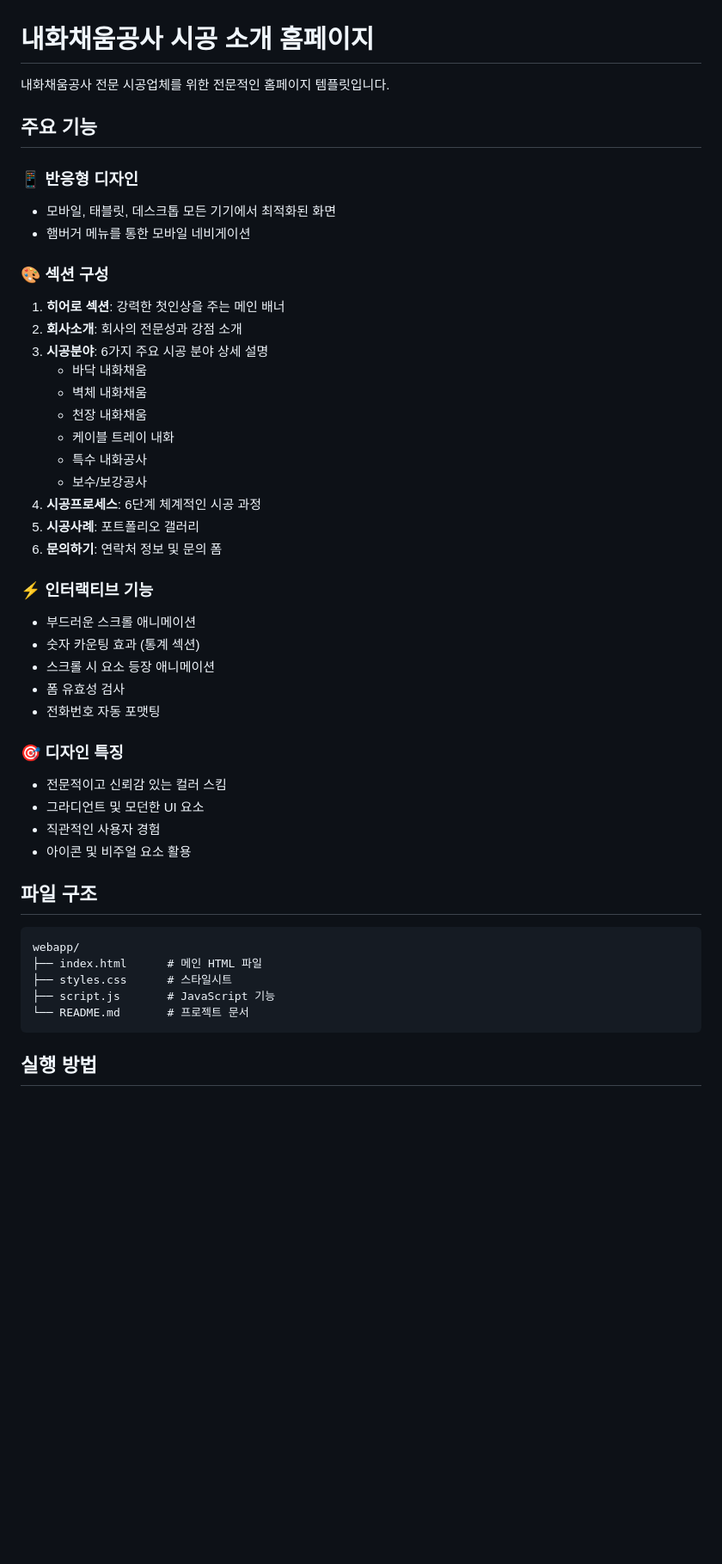
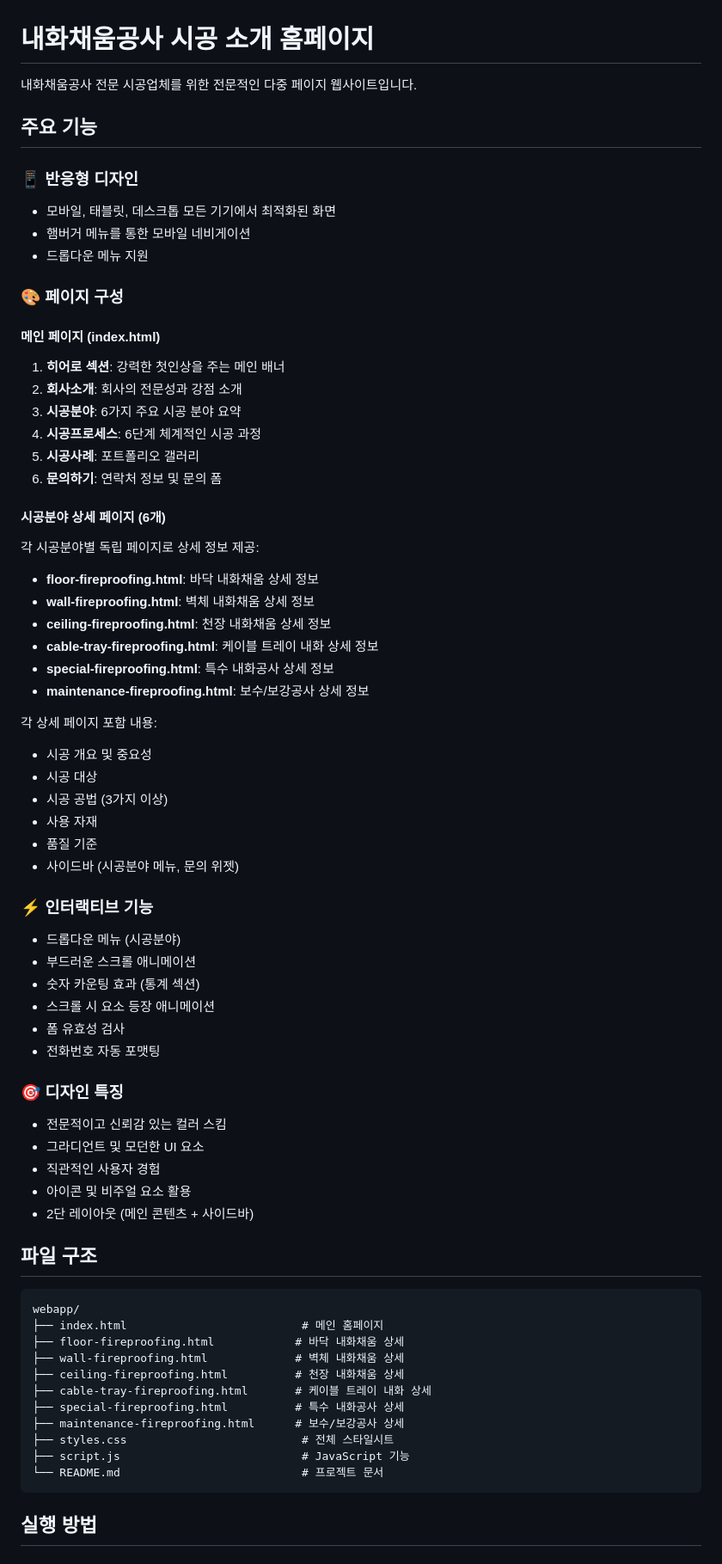
Before and after one commit to firemaster532nd-tech/hi, a Markdown page: README.md, the part around one of its changes. Shown at 86% size. Drawn GitHub-style; blank space fills up the shorter version.

Commit message:
docs: README 업데이트 - 다중 페이지 구조 반영
- 페이지 구성 및 파일 구조 업데이트
- 네비게이션 구조도 추가
- 각 시공분야 상세 페이지 설명
- 드롭다운 메뉴 및 새로운 기능 문서화
- 서브페이지 레이아웃 컴포넌트 설명
- SEO 최적화 섹션 추가

````diff
--- a/README.md
+++ b/README.md
@@ -1,28 +1,43 @@
 # 내화채움공사 시공 소개 홈페이지
 
-내화채움공사 전문 시공업체를 위한 전문적인 홈페이지 템플릿입니다.
+내화채움공사 전문 시공업체를 위한 전문적인 다중 페이지 웹사이트입니다.
 
 ## 주요 기능
 
 ### 📱 반응형 디자인
 - 모바일, 태블릿, 데스크톱 모든 기기에서 최적화된 화면
 - 햄버거 메뉴를 통한 모바일 네비게이션
+- 드롭다운 메뉴 지원
 
-### 🎨 섹션 구성
+### 🎨 페이지 구성
+
+#### 메인 페이지 (index.html)
 1. **히어로 섹션**: 강력한 첫인상을 주는 메인 배너
 2. **회사소개**: 회사의 전문성과 강점 소개
-3. **시공분야**: 6가지 주요 시공 분야 상세 설명
-   - 바닥 내화채움
-   - 벽체 내화채움
-   - 천장 내화채움
-   - 케이블 트레이 내화
-   - 특수 내화공사
-   - 보수/보강공사
+3. **시공분야**: 6가지 주요 시공 분야 요약
 4. **시공프로세스**: 6단계 체계적인 시공 과정
 5. **시공사례**: 포트폴리오 갤러리
 6. **문의하기**: 연락처 정보 및 문의 폼
 
+#### 시공분야 상세 페이지 (6개)
+각 시공분야별 독립 페이지로 상세 정보 제공:
+- **floor-fireproofing.html**: 바닥 내화채움 상세 정보
+- **wall-fireproofing.html**: 벽체 내화채움 상세 정보
+- **ceiling-fireproofing.html**: 천장 내화채움 상세 정보
+- **cable-tray-fireproofing.html**: 케이블 트레이 내화 상세 정보
+- **special-fireproofing.html**: 특수 내화공사 상세 정보
+- **maintenance-fireproofing.html**: 보수/보강공사 상세 정보
+
+각 상세 페이지 포함 내용:
+- 시공 개요 및 중요성
+- 시공 대상
+- 시공 공법 (3가지 이상)
+- 사용 자재
+- 품질 기준
+- 사이드바 (시공분야 메뉴, 문의 위젯)
+
 ### ⚡ 인터랙티브 기능
+- 드롭다운 메뉴 (시공분야)
 - 부드러운 스크롤 애니메이션
 - 숫자 카운팅 효과 (통계 섹션)
 - 스크롤 시 요소 등장 애니메이션
@@ -34,15 +49,22 @@
 - 그라디언트 및 모던한 UI 요소
 - 직관적인 사용자 경험
 - 아이콘 및 비주얼 요소 활용
+- 2단 레이아웃 (메인 콘텐츠 + 사이드바)
 
 ## 파일 구조
 
 ```
 webapp/
-├── index.html      # 메인 HTML 파일
-├── styles.css      # 스타일시트
-├── script.js       # JavaScript 기능
-└── README.md       # 프로젝트 문서
+├── index.html                          # 메인 홈페이지
+├── floor-fireproofing.html            # 바닥 내화채움 상세
+├── wall-fireproofing.html             # 벽체 내화채움 상세
+├── ceiling-fireproofing.html          # 천장 내화채움 상세
+├── cable-tray-fireproofing.html       # 케이블 트레이 내화 상세
+├── special-fireproofing.html          # 특수 내화공사 상세
+├── maintenance-fireproofing.html      # 보수/보강공사 상세
+├── styles.css                          # 전체 스타일시트
+├── script.js                           # JavaScript 기능
+└── README.md                           # 프로젝트 문서
 ```
 
 ## 실행 방법
````
Also changed, not shown: other parts of README.md (+60 -5 lines).
